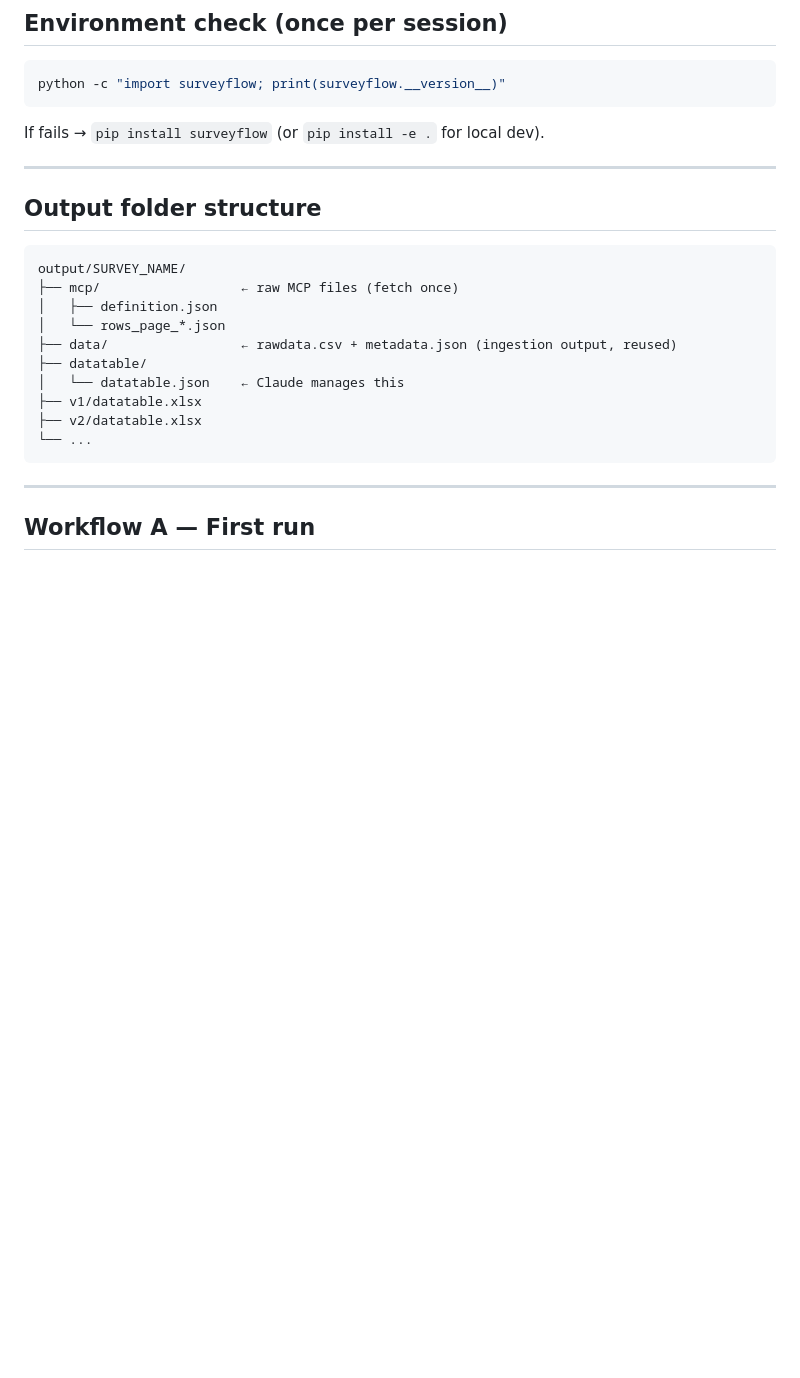
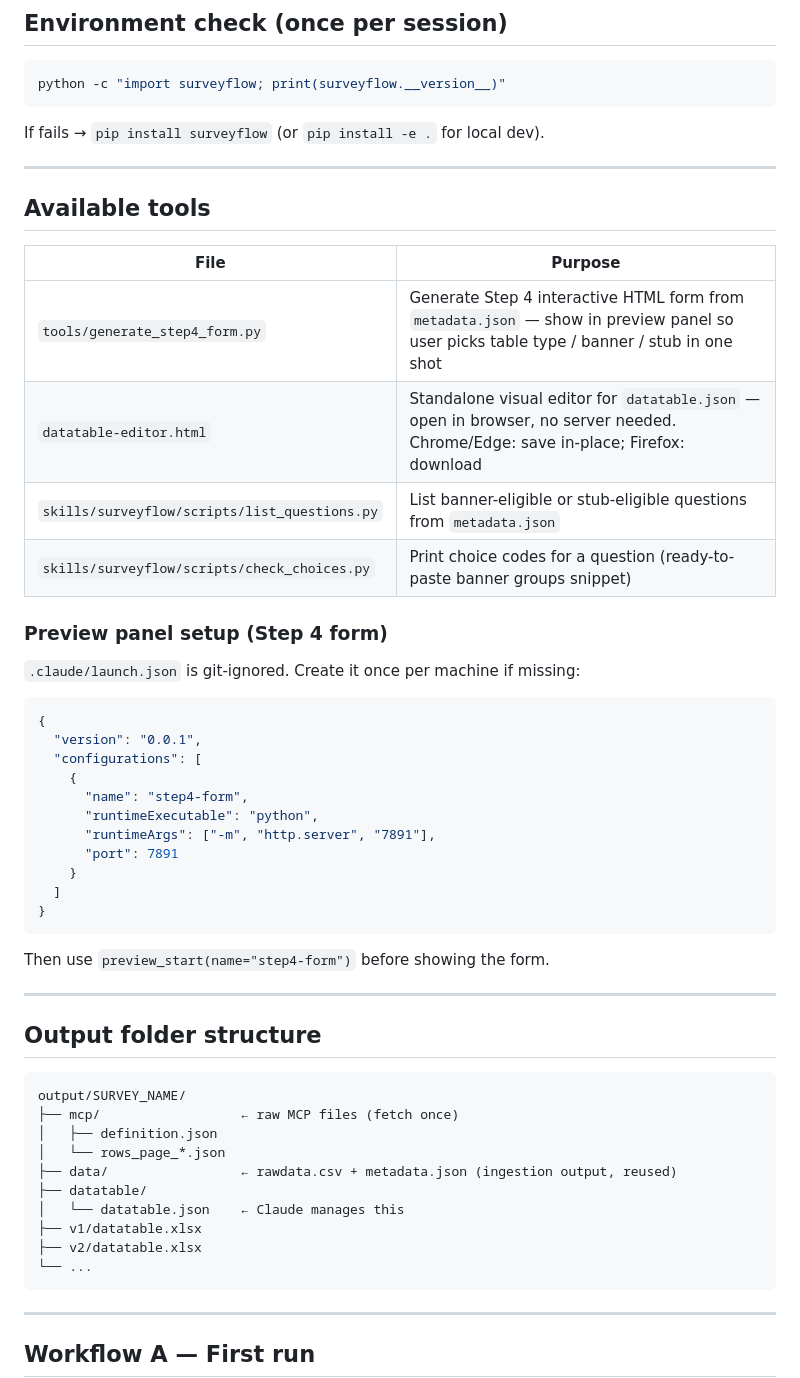
Before and after one commit to HungDaoHD/surveyflow, a Markdown page: skills/surveyflow/SKILL.md, the part around the change. GitHub-like rendering; blank space fills up the shorter version.

Commit message:
docs(skill): add Available tools section with generate_step4_form + datatable-editor
Co-Authored-By: Claude Sonnet 4.5 <noreply@anthropic.com>

````diff
--- a/skills/surveyflow/SKILL.md
+++ b/skills/surveyflow/SKILL.md
@@ -20,6 +20,37 @@ python -c "import surveyflow; print(surveyflow.__version__)"
 ```
 
 If fails → `pip install surveyflow` (or `pip install -e .` for local dev).
+
+---
+
+## Available tools
+
+| File | Purpose |
+|---|---|
+| `tools/generate_step4_form.py` | Generate Step 4 interactive HTML form from `metadata.json` — show in preview panel so user picks table type / banner / stub in one shot |
+| `datatable-editor.html` | Standalone visual editor for `datatable.json` — open in browser, no server needed. Chrome/Edge: save in-place; Firefox: download |
+| `skills/surveyflow/scripts/list_questions.py` | List banner-eligible or stub-eligible questions from `metadata.json` |
+| `skills/surveyflow/scripts/check_choices.py` | Print choice codes for a question (ready-to-paste banner groups snippet) |
+
+### Preview panel setup (Step 4 form)
+
+`.claude/launch.json` is git-ignored. Create it once per machine if missing:
+
+```json
+{
+  "version": "0.0.1",
+  "configurations": [
+    {
+      "name": "step4-form",
+      "runtimeExecutable": "python",
+      "runtimeArgs": ["-m", "http.server", "7891"],
+      "port": 7891
+    }
+  ]
+}
+```
+
+Then use `preview_start(name="step4-form")` before showing the form.
 
 ---
 
````
